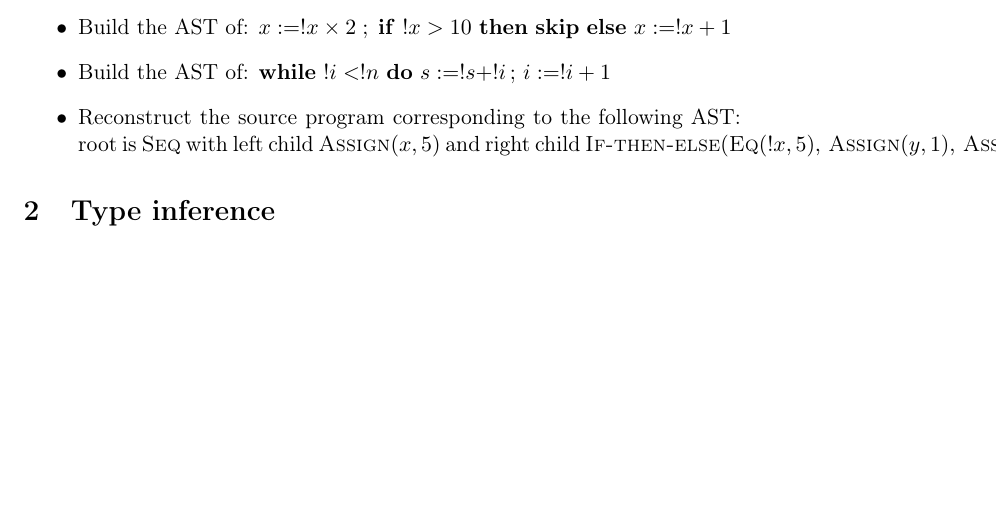
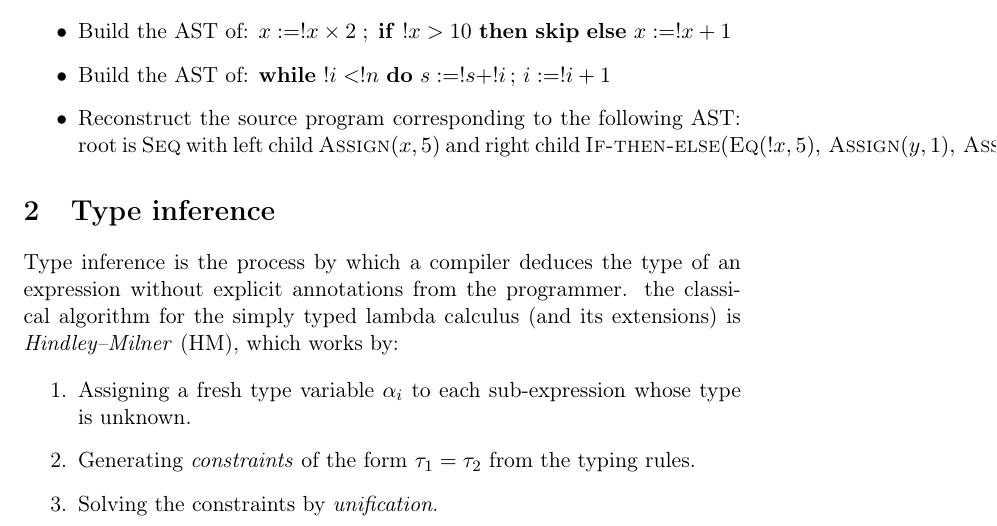
Before and after one commit to Carlixgonzam/Programming-Languages-Notes, a LaTeX document (topics/01-operational-semantics/main.tex, which reads topics/01-operational-semantics/sections/02-type-inference.tex): part of page 2 of 2 before the commit and part of page 2 of 3 after it, cut so that both start at the same text, the shorter picture padded with empty space. Compiled offline with pdfLaTeX.

Commit message:
type inference first part

```diff
--- a/topics/01-operational-semantics/sections/02-type-inference.tex
+++ b/topics/01-operational-semantics/sections/02-type-inference.tex
@@ -1,6 +1,14 @@
 \section{Type inference}
-% Sugerencias de contenido:
 %   - Juicios de tipado $\Gamma \vdash e : \tau$
 %   - Reglas de inferencia para expresiones y comandos
 %   - Algoritmo W (Hindley-Milner) si aplica
 %   - Ejemplos sobre la gramática del capítulo anterior
+Type inference is the process by which a compiler deduces the type of an expression without explicit annotations from the programmer. the classical algorithm for the simply typed lambda calculus (and its extensions) is \emph{Hindley--Milner} (HM), which works by:
+
+\begin{enumerate}
+  \item Assigning a fresh type variable $\alpha_i$ to each sub-expression
+        whose type is unknown.
+  \item Generating \emph{constraints} of the form $\tau_1 = \tau_2$ from the
+        typing rules.
+  \item Solving the constraints by \emph{unification}.
+\end{enumerate}
```
